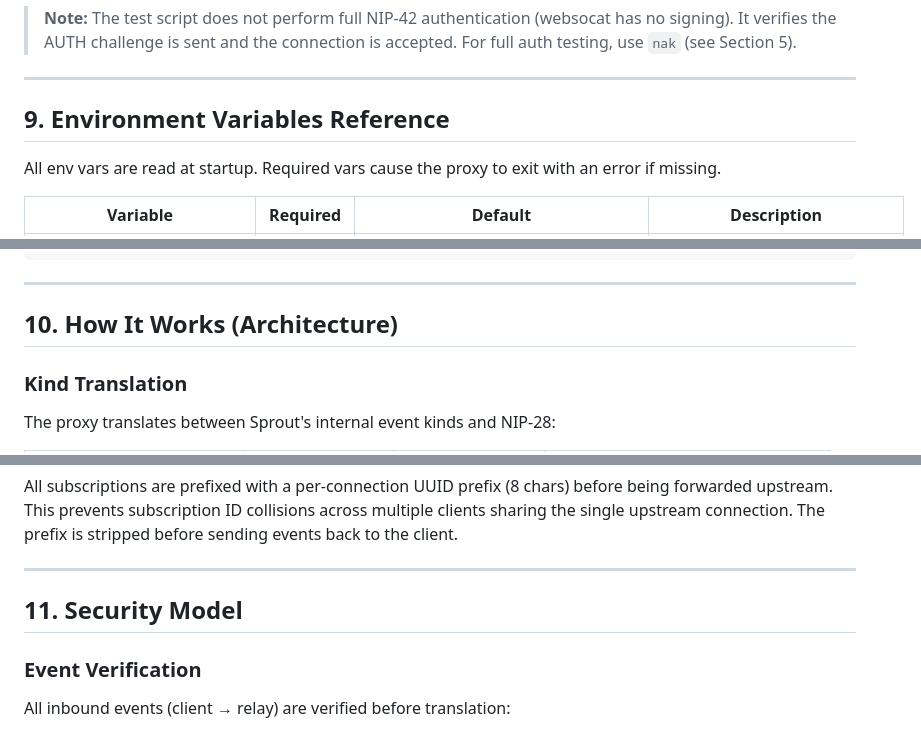
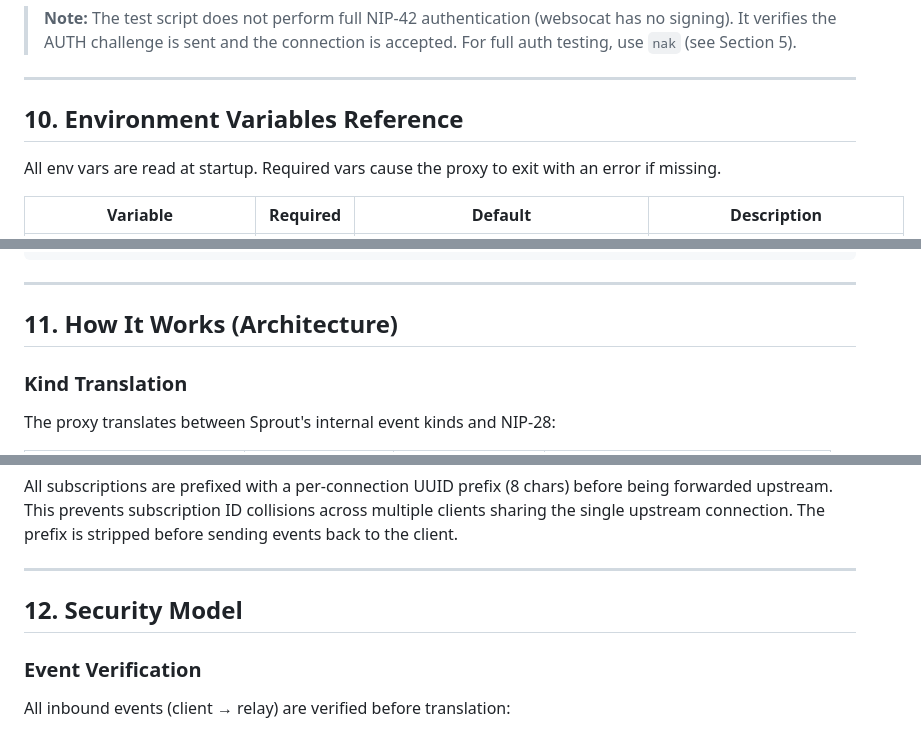
Before and after one commit to block/sprout, a Markdown page: GUIDES/NOSTR_CLIENT_GUIDE.md, 3 parts joined by grey strips. GitHub-like rendering.

```diff
--- a/GUIDES/NOSTR_CLIENT_GUIDE.md
+++ b/GUIDES/NOSTR_CLIENT_GUIDE.md
@@ -489,7 +548,7 @@ RELAY_HTTP=http://localhost:3000 \
 
 ---
 
-## 9. Environment Variables Reference
+## 10. Environment Variables Reference
 
 All env vars are read at startup. Required vars cause the proxy to exit with an error if missing.
 
@@ -519,7 +578,7 @@ RUST_LOG=sprout_proxy=debug
 
 ---
 
-## 10. How It Works (Architecture)
+## 11. How It Works (Architecture)
 
 ### Kind Translation
 
@@ -589,7 +648,7 @@ All subscriptions are prefixed with a per-connection UUID prefix (8 chars) befor
 
 ---
 
-## 11. Security Model
+## 12. Security Model
 
 ### Event Verification
 
```
Also changed, not shown: other parts of GUIDES/NOSTR_CLIENT_GUIDE.md (+64 -5 lines).
